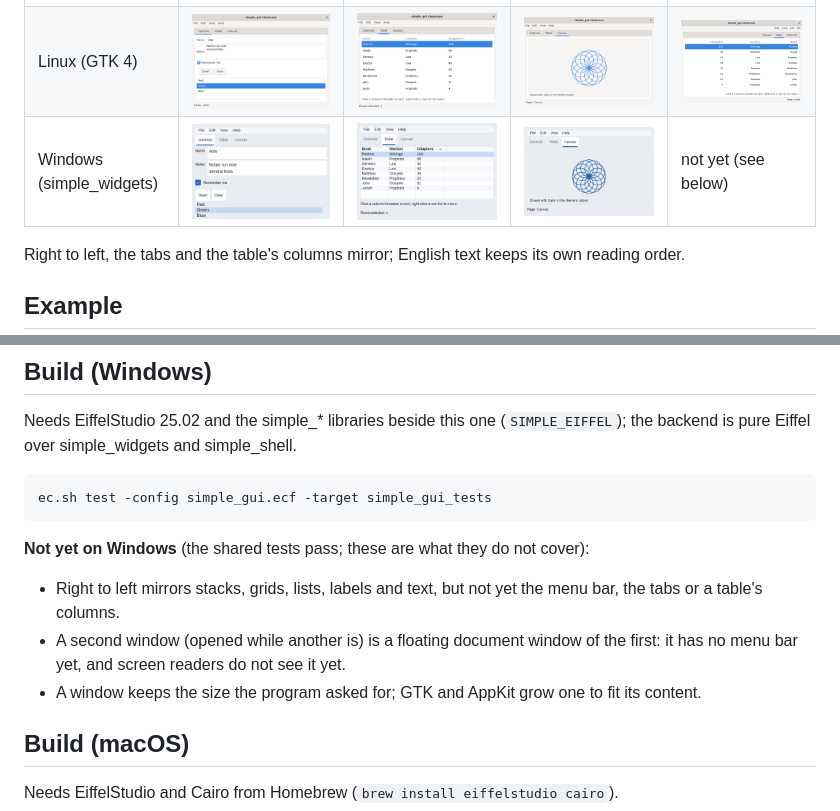
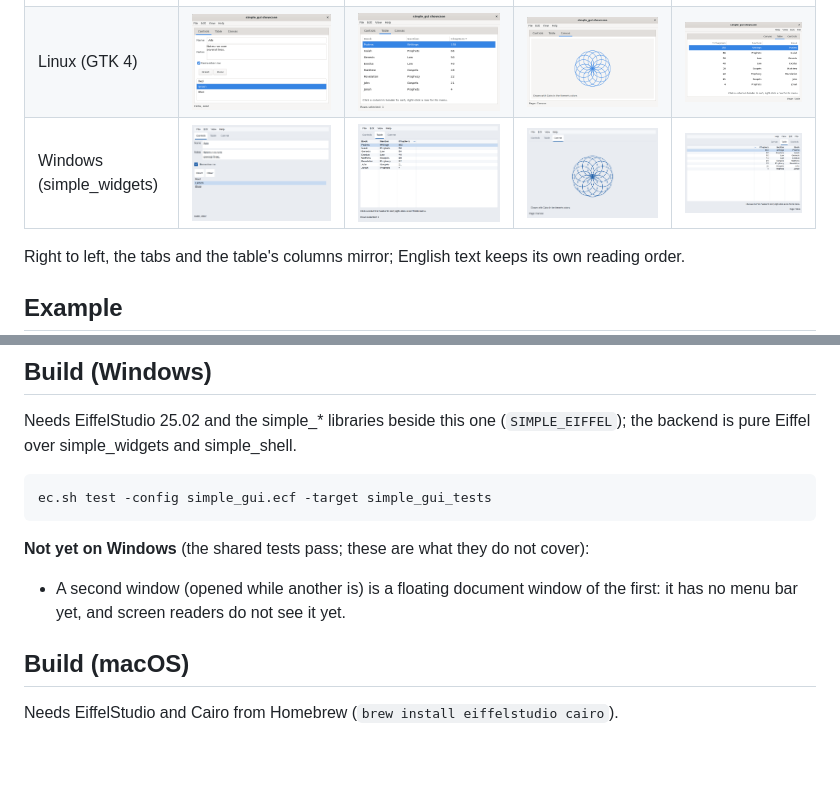
Before and after one commit to simple-eiffel/simple_gui, a Markdown page: README.md, 2 parts joined by grey strips. Drawn GitHub-style; pictures changed too: docs/gallery/windows/showcase_1_controls.png, docs/gallery/windows/showcase_2_table.png, docs/gallery/windows/showcase_3_canvas.png; blank space fills up the shorter version.

Commit message:
README: Windows right to left (menu bar, tabs, columns) and windows that grow; showcase pictures at 150%
Stacked on #39; needs simple_widgets #40.

Co-Authored-By: Claude Opus 5.5 <noreply@anthropic.com>
Claude-Session: https://claude.ai/code/session_01LuozTFSgb5o7zqvYsvvgmV

````diff
--- a/README.md
+++ b/README.md
@@ -20,7 +20,7 @@ The same program, unchanged, runs on all three: [simple_graph_calc](https://gith
 |---|---|---|---|---|
 | macOS (AppKit) | ![controls](docs/gallery/macos/showcase_1_controls.png) | ![table](docs/gallery/macos/showcase_2_table.png) | ![canvas](docs/gallery/macos/showcase_3_canvas.png) | ![right to left](docs/gallery/macos/showcase_6_right_to_left.png) |
 | Linux (GTK 4) | ![controls](docs/gallery/linux/showcase_1_controls.png) | ![table](docs/gallery/linux/showcase_2_table.png) | ![canvas](docs/gallery/linux/showcase_3_canvas.png) | ![right to left](docs/gallery/linux/showcase_6_right_to_left.png) |
-| Windows (simple_widgets) | ![controls](docs/gallery/windows/showcase_1_controls.png) | ![table](docs/gallery/windows/showcase_2_table.png) | ![canvas](docs/gallery/windows/showcase_3_canvas.png) | not yet (see below) |
+| Windows (simple_widgets) | ![controls](docs/gallery/windows/showcase_1_controls.png) | ![table](docs/gallery/windows/showcase_2_table.png) | ![canvas](docs/gallery/windows/showcase_3_canvas.png) | ![right to left](docs/gallery/windows/showcase_6_right_to_left.png) |
 
 Right to left, the tabs and the table's columns mirror; English text keeps its own reading order.
 
@@ -87,9 +87,7 @@ ec.sh test -config simple_gui.ecf -target simple_gui_tests
 ```
 
 **Not yet on Windows** (the shared tests pass; these are what they do not cover):
-- Right to left mirrors stacks, grids, lists, labels and text, but not yet the menu bar, the tabs or a table's columns.
 - A second window (opened while another is) is a floating document window of the first: it has no menu bar yet, and screen readers do not see it yet.
-- A window keeps the size the program asked for; GTK and AppKit grow one to fit its content.
 
 ## Build (macOS)
 
````
